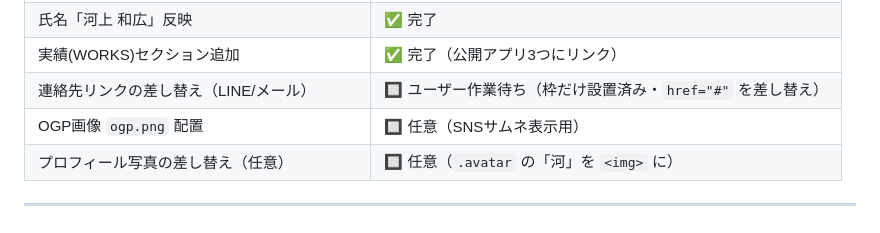
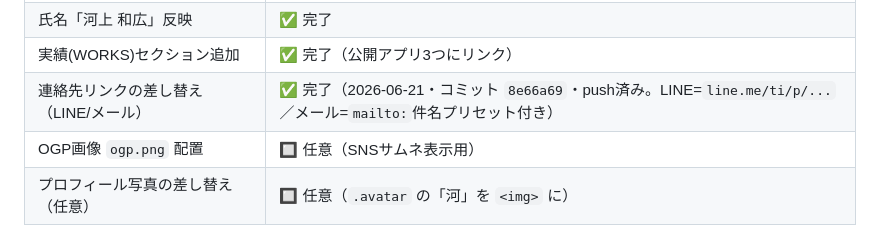
Before and after one commit to cmkurashikibranch/profile, a Markdown page: CLAUDE.md, the part around one of its changes. Drawn GitHub-style.

Commit message:
docs: 連絡先差し替え完了を作業記録に反映
Co-Authored-By: Claude Opus 4.8 <noreply@anthropic.com>

```diff
--- a/CLAUDE.md
+++ b/CLAUDE.md
@@ -109,7 +109,7 @@
 | Light the Light風デザインに刷新＋レビュー反映 | ✅ 完了（2026-06-18・コミット `9d97312`・push済み） |
 | 氏名「河上 和広」反映 | ✅ 完了 |
 | 実績(WORKS)セクション追加 | ✅ 完了（公開アプリ3つにリンク） |
-| 連絡先リンクの差し替え（LINE/メール） | 🔲 ユーザー作業待ち（枠だけ設置済み・`href="#"` を差し替え） |
+| 連絡先リンクの差し替え（LINE/メール） | ✅ 完了（2026-06-21・コミット `8e66a69`・push済み。LINE=`line.me/ti/p/...`／メール=`mailto:`件名プリセット付き） |
 | OGP画像 `ogp.png` 配置 | 🔲 任意（SNSサムネ表示用） |
 | プロフィール写真の差し替え（任意） | 🔲 任意（`.avatar` の「河」を `<img>` に） |
 
```
Also changed, not shown: other parts of CLAUDE.md (+1 -1 lines).
